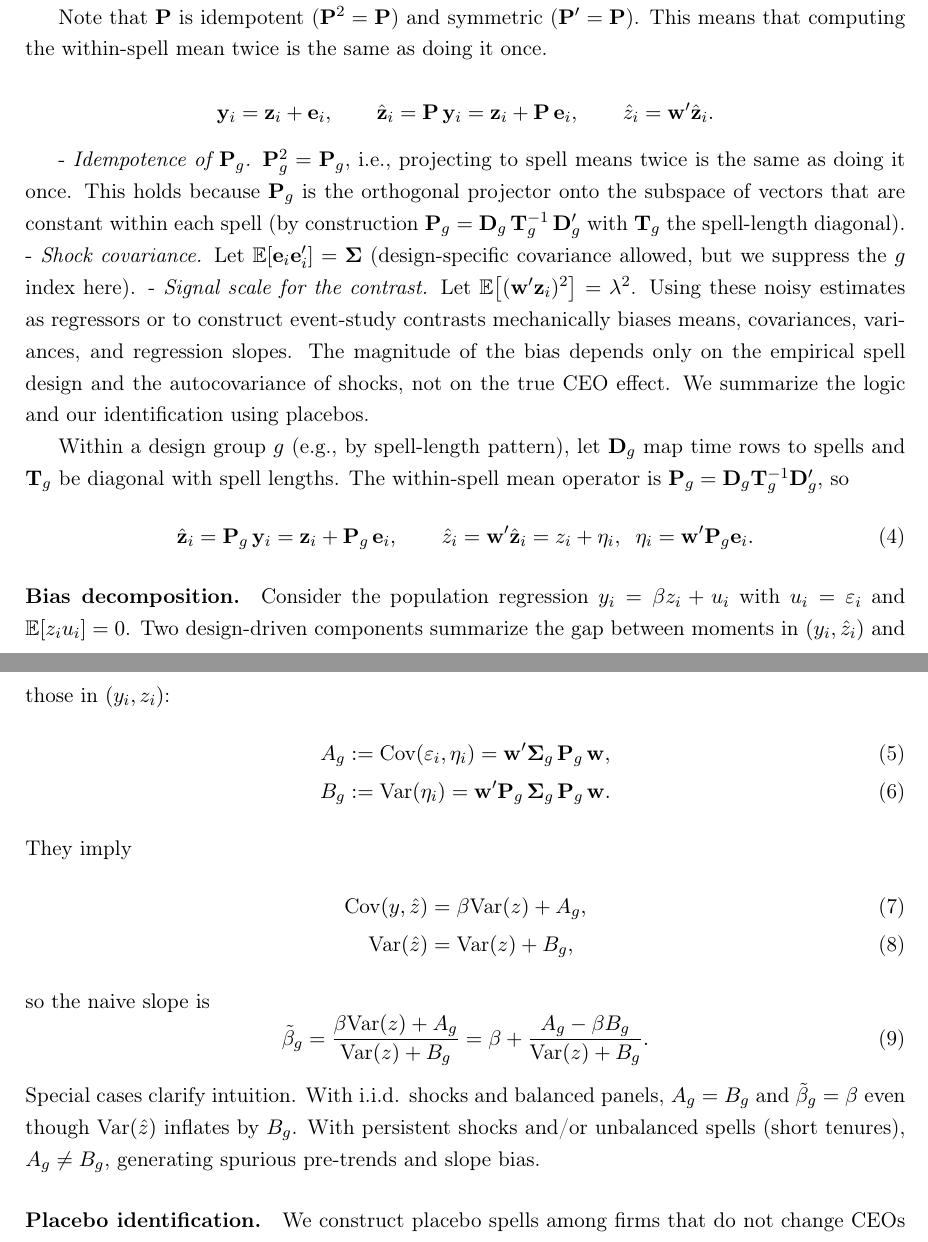
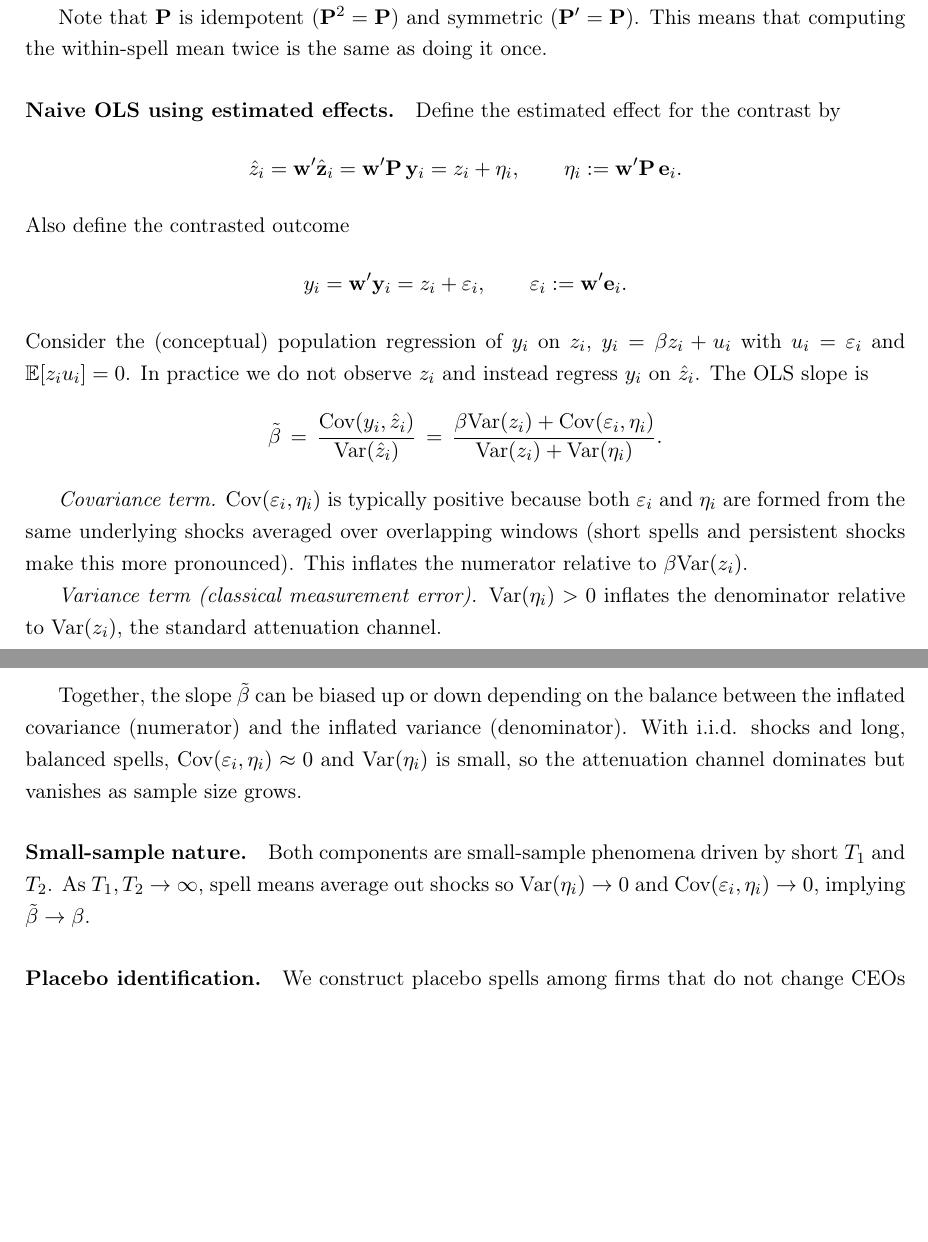
Before and after one commit to korenmiklos/ceo-value, a LaTeX paper (papers/econometrics/paper.tex): two parts of pages 6 and 7 of 23 before the commit and two parts of pages 6 and 7 of 22 after it, joined at a grey line, cut so that both start at the same text, the shorter picture padded with empty space. Compiled offline with pdfLaTeX.

Commit message:
continue

```diff
--- a/papers/econometrics/paper.tex
+++ b/papers/econometrics/paper.tex
@@ -175,42 +175,26 @@ Concretely for the example, $\hat z_i$ is a weighted combination of the two spel
 Note that $\mathbf P$ is idempotent ($\mathbf P^2=\mathbf P$) and symmetric ($\mathbf P'=\mathbf P$). This means that computing the within-spell mean twice is the same as doing it once.
 
 
-
-
+\paragraph{Naive OLS using estimated effects.} Define the estimated effect for the contrast by
 \[
-  \mathbf y_i = \mathbf z_i + \mathbf e_i,\qquad \hat{\mathbf z}_i = \mathbf P\,\mathbf y_i=\mathbf z_i + \mathbf P\,\mathbf e_i,\qquad \hat z_i = \mathbf w'\hat{\mathbf z}_i.
+  \hat z_i = \mathbf w'\hat{\mathbf z}_i = \mathbf w'\mathbf P\,\mathbf y_i = z_i + \eta_i,\qquad \eta_i:=\mathbf w'\mathbf P\,\mathbf e_i.
+\]
+Also define the contrasted outcome
+\[
+  y_i = \mathbf w'\mathbf y_i = z_i + \varepsilon_i,\qquad \varepsilon_i:=\mathbf w'\mathbf e_i.
+\]
+Consider the (conceptual) population regression of $y_i$ on $z_i$, $y_i=\beta z_i+u_i$ with $u_i=\varepsilon_i$ and $\mathbb E[z_i u_i]=0$. In practice we do not observe $z_i$ and instead regress $y_i$ on $\hat z_i$. The OLS slope is
+\[
+  \tilde\beta \,=\, \frac{\Cov(y_i,\hat z_i)}{\Var(\hat z_i)} \,=\, \frac{\beta\Var(z_i)+\Cov(\varepsilon_i,\eta_i)}{\Var(z_i)+\Var(\eta_i)}.
 \]
 
+\textit{Covariance term.} $\Cov(\varepsilon_i,\eta_i)$ is typically positive because both $\varepsilon_i$ and $\eta_i$ are formed from the same underlying shocks averaged over overlapping windows (short spells and persistent shocks make this more pronounced). This inflates the numerator relative to $\beta\Var(z_i)$.
 
+\textit{Variance term (classical measurement error).} $\Var(\eta_i)>0$ inflates the denominator relative to $\Var(z_i)$, the standard attenuation channel.
 
-- \textit{Idempotence of $\mathbf P_g$.} $\mathbf P_g^2=\mathbf P_g$, i.e., projecting to spell means twice is the same as doing it once. This holds because $\mathbf P_g$ is the orthogonal projector onto the subspace of vectors that are constant within each spell (by construction $\mathbf P_g=\mathbf D_g\,\mathbf T_g^{-1}\,\mathbf D_g'$ with $\mathbf T_g$ the spell-length diagonal).
-- \textit{Shock covariance.} Let $\mathbb E[\mathbf e_i\mathbf e_i']=\boldsymbol\Sigma$ (design-specific covariance allowed, but we suppress the $g$ index here).
-- \textit{Signal scale for the contrast.} Let $\mathbb E\big[(\mathbf w'\mathbf z_i)^2\big]=\lambda^2$.
- Using these noisy estimates as regressors or to construct event-study contrasts mechanically biases means, covariances, variances, and regression slopes. The magnitude of the bias depends only on the empirical spell design and the autocovariance of shocks, not on the true CEO effect. We summarize the logic and our identification using placebos.
+Together, the slope $\tilde\beta$ can be biased up or down depending on the balance between the inflated covariance (numerator) and the inflated variance (denominator). With i.i.d. shocks and long, balanced spells, $\Cov(\varepsilon_i,\eta_i)\approx 0$ and $\Var(\eta_i)$ is small, so the attenuation channel dominates but vanishes as sample size grows.
 
- Within a design group $g$ (e.g., by spell-length pattern), let $\mathbf D_g$ map time rows to spells and $\mathbf T_g$ be diagonal with spell lengths. The within-spell mean operator is $\mathbf P_g=\mathbf D_g\mathbf T_g^{-1}\mathbf D_g'$, so
-\begin{equation}
-\hat{\mathbf z}_i = \mathbf P_g\,\mathbf y_i = \mathbf z_i + \mathbf P_g\,\mathbf e_i,\qquad \hat z_i = \mathbf w'\hat{\mathbf z}_i = z_i + \eta_i,\;\; \eta_i=\mathbf w'\mathbf P_g\mathbf e_i.
-\end{equation}
-
-
-
-
-\paragraph{Bias decomposition.} Consider the population regression $y_i=\beta z_i+u_i$ with $u_i=\varepsilon_i$ and $\mathbb E[z_i u_i]=0$. Two design-driven components summarize the gap between moments in $(y_i,\hat z_i)$ and those in $(y_i,z_i)$:
-\begin{align}
-A_g &:= \Cov(\varepsilon_i,\eta_i) = \mathbf w'\boldsymbol\Sigma_g\,\mathbf P_g\,\mathbf w,\\
-B_g &:= \Var(\eta_i) = \mathbf w'\mathbf P_g\,\boldsymbol\Sigma_g\,\mathbf P_g\,\mathbf w.
-\end{align}
-They imply
-\begin{align}
-\Cov(y,\hat z) &= \beta\Var(z) + A_g,\\
-\Var(\hat z) &= \Var(z) + B_g,
-\end{align}
-so the naive slope is
-\begin{equation}
-\tilde\beta_g = \frac{\beta\Var(z)+A_g}{\Var(z)+B_g} = \beta + \frac{A_g-\beta B_g}{\Var(z)+B_g}.
-\end{equation}
-Special cases clarify intuition. With i.i.d. shocks and balanced panels, $A_g=B_g$ and $\tilde\beta_g=\beta$ even though $\Var(\hat z)$ inflates by $B_g$. With persistent shocks and/or unbalanced spells (short tenures), $A_g\neq B_g$, generating spurious pre-trends and slope bias.
+\paragraph{Small-sample nature.} Both components are small-sample phenomena driven by short $T_1$ and $T_2$. As $T_1,T_2\to\infty$, spell means average out shocks so $\Var(\eta_i)\to 0$ and $\Cov(\varepsilon_i,\eta_i)\to 0$, implying $\tilde\beta\to\beta$.
 
 \paragraph{Placebo identification.} We construct placebo spells among firms that do not change CEOs but replicate the observed spell-length patterns and event windows of treated firms while excluding any windows around actual transitions. For placebo spells, $\Var(z)=0$, so
 \begin{equation}
```
Also changed, not shown: papers/econometrics/paper.pdf, papers/econometrics/paper.tex (51 more changed lines).
